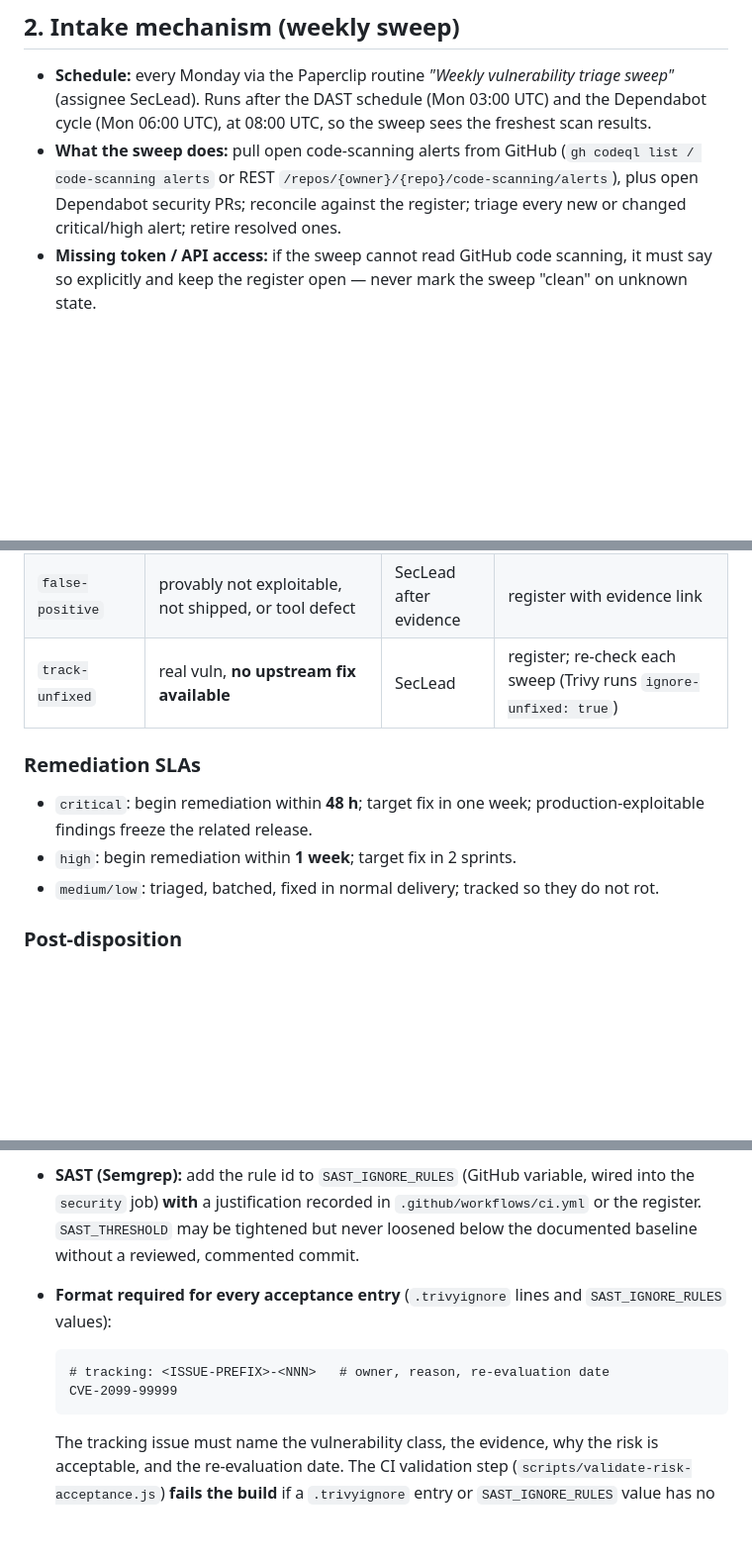
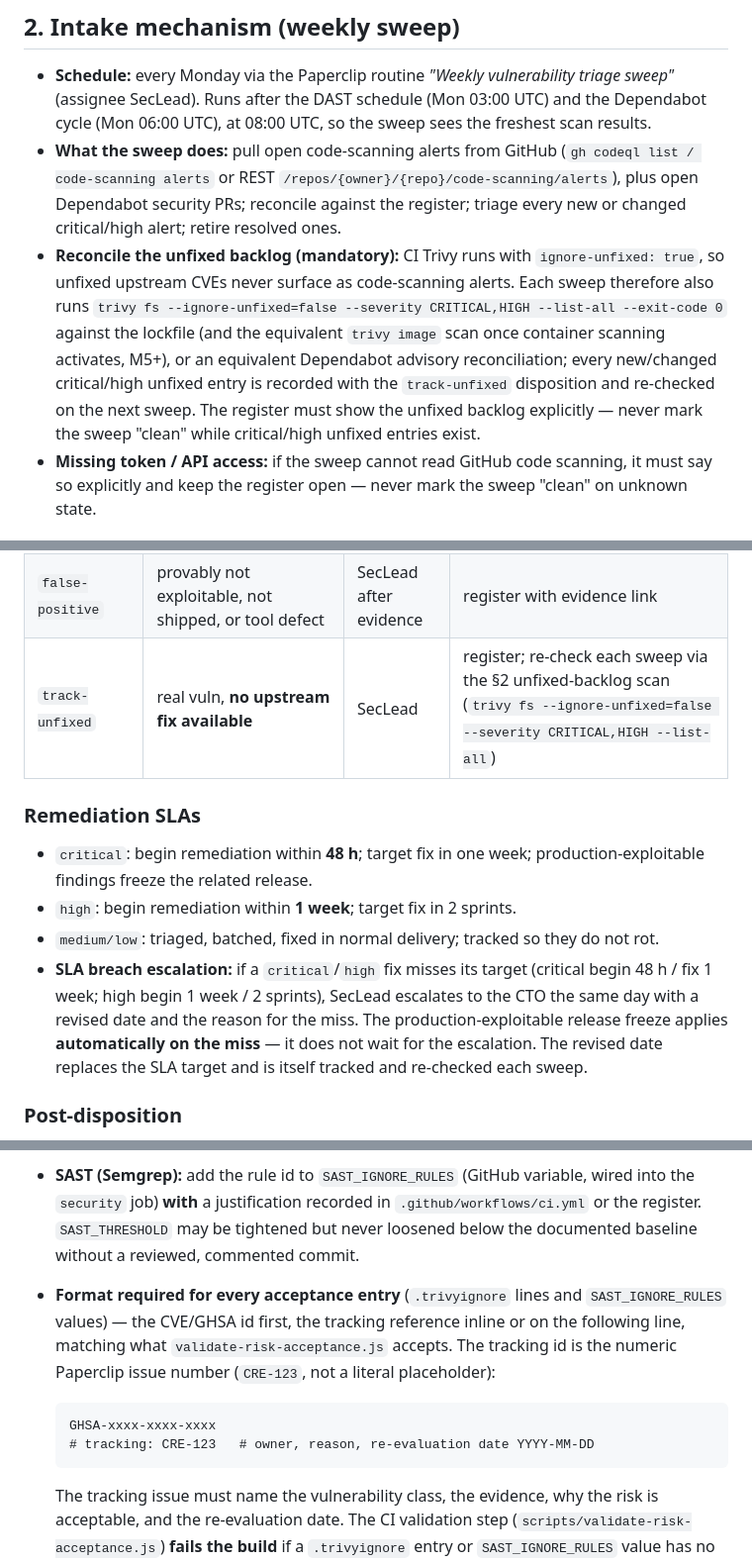
Before and after one commit to shakeel121/creative-digital-company, a Markdown page: docs/VULNERABILITY_MANAGEMENT.md, 3 parts joined by grey strips. Shown at 99% size. GitHub-like rendering; blank space fills up the shorter version.

Commit message:
Harden vuln-management process: SLA-miss escalation, unfixed-vuln surfacing, trivyignore format
- SLA breach escalation: critical/high miss -> SecLead escalates to CTO with
  revised date same day; production-exploitable release freeze applies
  automatically on the miss (VULNERABILITY_MANAGEMENT.md sections 3/6).
- Unfixed-vulnerability surfacing: weekly sweep now reconciles the unfixed
  backlog via trivy fs --ignore-unfixed=false --severity CRITICAL,HIGH
  --list-all into the track-unfixed disposition; register cannot be marked
  clean while critical/high unfixed entries exist (section 2, track-unfixed row,
  CI runbook section 2).
- Fix .trivyignore example to the format validate-risk-acceptance.js accepts:
  entry line first, tracking reference inline or on the following line, with a
  numeric issue id (GHSA-xxxx / # tracking: CRE-123). Verified: new example
  passes the gate (exit 0), old comment-first format fails (exit 1).

Co-Authored-By: Paperclip <noreply@paperclip.ing>

````diff
--- a/docs/VULNERABILITY_MANAGEMENT.md
+++ b/docs/VULNERABILITY_MANAGEMENT.md
@@ -41,6 +41,14 @@ never deleted — it gets a disposition (below).
   (`gh codeql list / code-scanning alerts` or REST `/repos/{owner}/{repo}/code-scanning/alerts`),
   plus open Dependabot security PRs; reconcile against the register; triage every new or
   changed critical/high alert; retire resolved ones.
+- **Reconcile the unfixed backlog (mandatory):** CI Trivy runs with `ignore-unfixed: true`, so
+  unfixed upstream CVEs never surface as code-scanning alerts. Each sweep therefore also runs
+  `trivy fs --ignore-unfixed=false --severity CRITICAL,HIGH --list-all --exit-code 0` against
+  the lockfile (and the equivalent `trivy image` scan once container scanning activates, M5+),
+  or an equivalent Dependabot advisory reconciliation; every new/changed critical/high unfixed
+  entry is recorded with the `track-unfixed` disposition and re-checked on the next sweep. The
+  register must show the unfixed backlog explicitly — never mark the sweep "clean" while
+  critical/high unfixed entries exist.
 - **Missing token / API access:** if the sweep cannot read GitHub code scanning, it must say
   so explicitly and keep the register open — never mark the sweep "clean" on unknown state.
 
@@ -71,7 +79,7 @@ For each new/changed critical/high finding:
 | `mitigate`       | compensating control applied (WAF rule, least-privilege hardening, header, sandbox) | SecLead + owning lead  | tracking issue notes the control                                  |
 | `accept`         | accepted residual risk — requires **SecLead sign-off** (see §4)                     | SecLead only           | `.trivyignore` / `SAST_IGNORE_RULES` + register                   |
 | `false-positive` | provably not exploitable, not shipped, or tool defect                               | SecLead after evidence | register with evidence link                                       |
-| `track-unfixed`  | real vuln, **no upstream fix available**                                            | SecLead                | register; re-check each sweep (Trivy runs `ignore-unfixed: true`) |
+| `track-unfixed`  | real vuln, **no upstream fix available**                                            | SecLead                | register; re-check each sweep via the §2 unfixed-backlog scan (`trivy fs --ignore-unfixed=false --severity CRITICAL,HIGH --list-all`) |
 
 ### Remediation SLAs
 
@@ -79,6 +87,11 @@ For each new/changed critical/high finding:
   findings freeze the related release.
 - `high`: begin remediation within **1 week**; target fix in 2 sprints.
 - `medium/low`: triaged, batched, fixed in normal delivery; tracked so they do not rot.
+- **SLA breach escalation:** if a `critical`/`high` fix misses its target (critical begin 48 h /
+  fix 1 week; high begin 1 week / 2 sprints), SecLead escalates to the CTO the same day with a
+  revised date and the reason for the miss. The production-exploitable release freeze applies
+  **automatically on the miss** — it does not wait for the escalation. The revised date
+  replaces the SLA target and is itself tracked and re-checked each sweep.
 
 ### Post-disposition
 
@@ -100,11 +113,13 @@ accepted risk must be explicit, time-boxed, and tracked.
   register. `SAST_THRESHOLD` may be tightened but never loosened below the documented baseline
   without a reviewed, commented commit.
 - **Format required for every acceptance entry** (`.trivyignore` lines and
-  `SAST_IGNORE_RULES` values):
+  `SAST_IGNORE_RULES` values) — the CVE/GHSA id first, the tracking reference inline or on
+  the following line, matching what `validate-risk-acceptance.js` accepts. The tracking id is
+  the numeric Paperclip issue number (`CRE-123`, not a literal placeholder):
 
   ```
-  # tracking: <ISSUE-PREFIX>-<NNN>   # owner, reason, re-evaluation date
-  CVE-2099-99999
+  GHSA-xxxx-xxxx-xxxx
+  # tracking: CRE-123   # owner, reason, re-evaluation date YYYY-MM-DD
   ```
 
   The tracking issue must name the vulnerability class, the evidence, why the risk is
````
Also changed, not shown: other parts of docs/VULNERABILITY_MANAGEMENT.md (+5 -2 lines), docs/CICD_SECURITY_SCANNING.md (+5 -2 lines).
